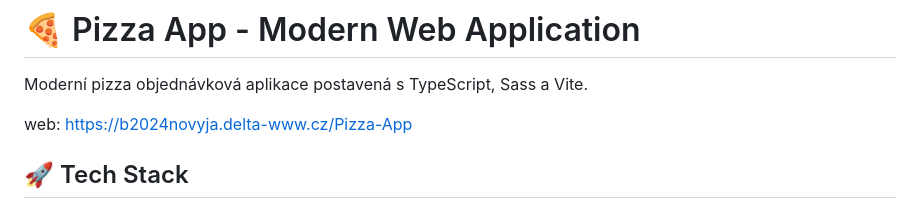
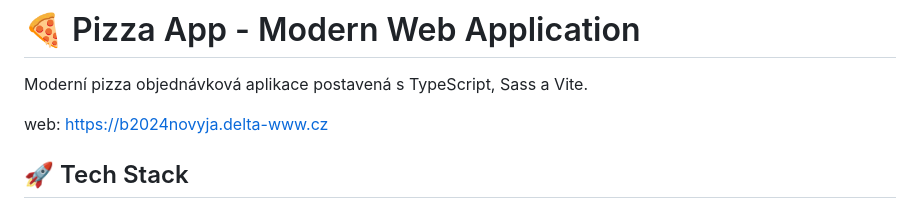
Before and after one commit to Jester2839/Pizza-App, a Markdown page: README.md, the part around the change. Rendered like a GitHub page.

Commit message:
Fix web link in README.md
Updated the web link in the README file.

```diff
--- a/README.md
+++ b/README.md
@@ -2,7 +2,7 @@
 
 Moderní pizza objednávková aplikace postavená s TypeScript, Sass a Vite.
 
-web: https://b2024novyja.delta-www.cz/Pizza-App
+web: https://b2024novyja.delta-www.cz
 
 
 ## 🚀 Tech Stack
```
